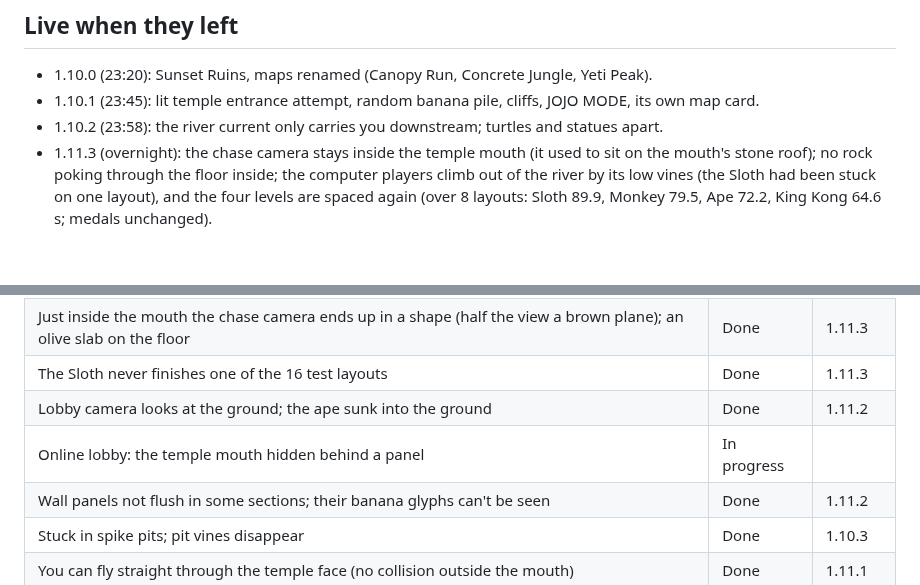
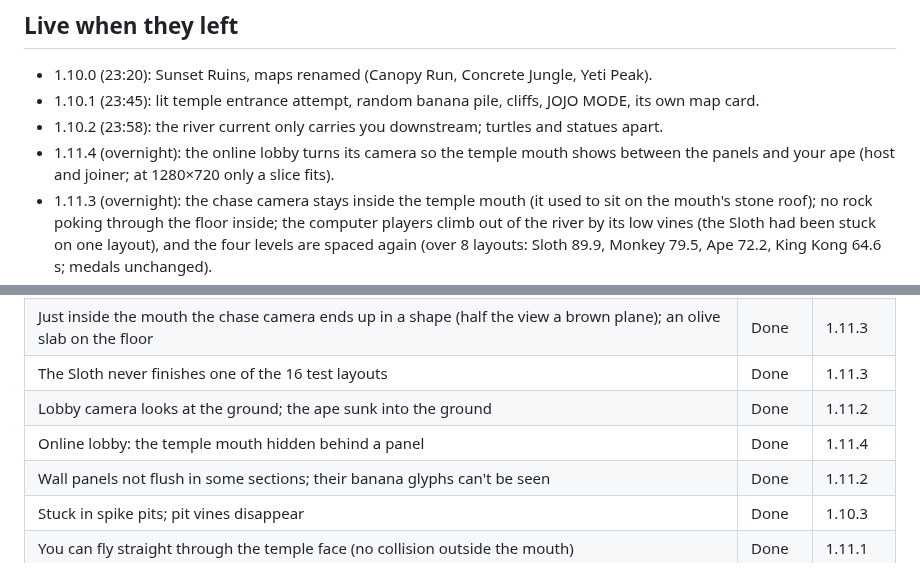
Before and after one commit to ptonkle/ape-race, a Markdown page: notes/ruins-morning.md, 2 parts joined by grey strips. GitHub-like rendering; blank space fills up the shorter version.

Commit message:
Overnight notes: 1.11.4
Co-Authored-By: Claude Opus 5.5 <noreply@anthropic.com>

```diff
--- a/notes/ruins-morning.md
+++ b/notes/ruins-morning.md
@@ -7,6 +7,7 @@ The person went to bed at about 00:10 after playing 1.10.0–1.10.2. Each fix be
 - 1.10.0 (23:20): Sunset Ruins, maps renamed (Canopy Run, Concrete Jungle, Yeti Peak).
 - 1.10.1 (23:45): lit temple entrance attempt, random banana pile, cliffs, JOJO MODE, its own map card.
 - 1.10.2 (23:58): the river current only carries you downstream; turtles and statues apart.
+- 1.11.4 (overnight): the online lobby turns its camera so the temple mouth shows between the panels and your ape (host and joiner; at 1280×720 only a slice fits).
 - 1.11.3 (overnight): the chase camera stays inside the temple mouth (it used to sit on the mouth's stone roof); no rock poking through the floor inside; the computer players climb out of the river by its low vines (the Sloth had been stuck on one layout), and the four levels are spaced again (over 8 layouts: Sloth 89.9, Monkey 79.5, Ape 72.2, King Kong 64.6 s; medals unchanged).
 - 1.11.2 (overnight): the lobby stands your ape on a ruin in the river with the temple mouth and sunset behind (the menus had ignored each map's own lobby camera, hence the ground); the wall panels sit flat and their glyphs glow (one bug did both: a near-zero direction vector). Open: in the online lobby the mouth hides behind the Race Setup panel; an agent is on it.
 - 1.11.1 (overnight): the temple face is solid except its mouth; hit it and you drop into the ravine. The bridge boost aims 2 m inside the mouth (was 6 m) so a gentle release still gets in. **Known:** the AI spacing test fails (Sloth 80.5 s vs Monkey 79.5 s); an agent is on it.
@@ -26,7 +27,7 @@ The person went to bed at about 00:10 after playing 1.10.0–1.10.2. Each fix be
 | Just inside the mouth the chase camera ends up in a shape (half the view a brown plane); an olive slab on the floor | Done | 1.11.3 |
 | The Sloth never finishes one of the 16 test layouts | Done | 1.11.3 |
 | Lobby camera looks at the ground; the ape sunk into the ground | Done | 1.11.2 |
-| Online lobby: the temple mouth hidden behind a panel | In progress | |
+| Online lobby: the temple mouth hidden behind a panel | Done | 1.11.4 |
 | Wall panels not flush in some sections; their banana glyphs can't be seen | Done | 1.11.2 |
 | Stuck in spike pits; pit vines disappear | Done | 1.10.3 |
 | You can fly straight through the temple face (no collision outside the mouth) | Done | 1.11.1 |
```
Also changed, not shown: notes/ruins-progress.md (+2 -2 lines).
